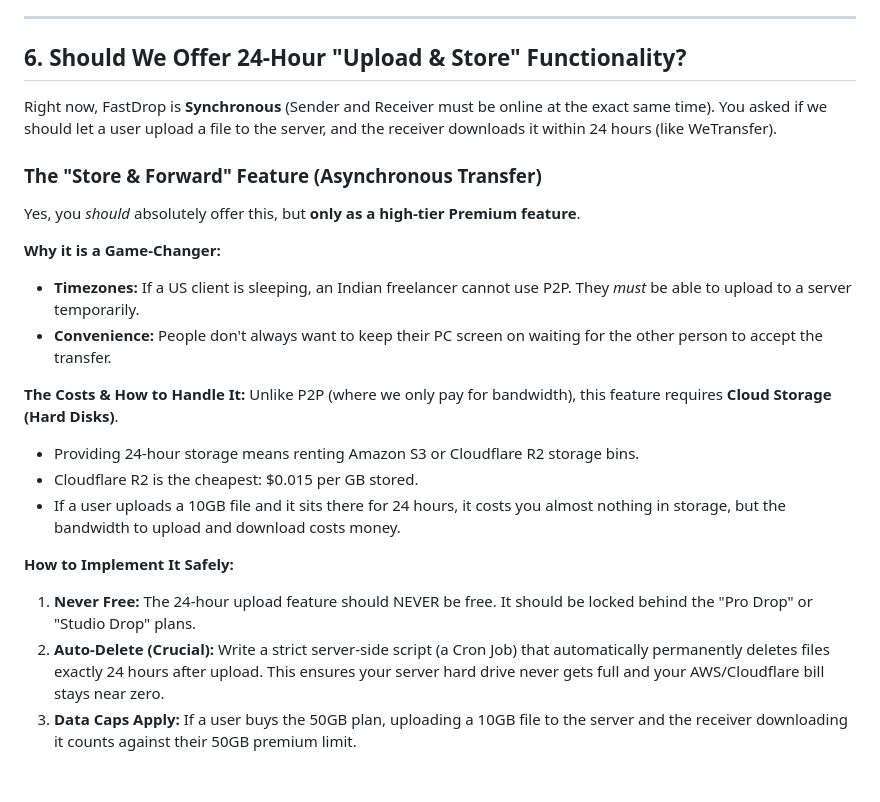
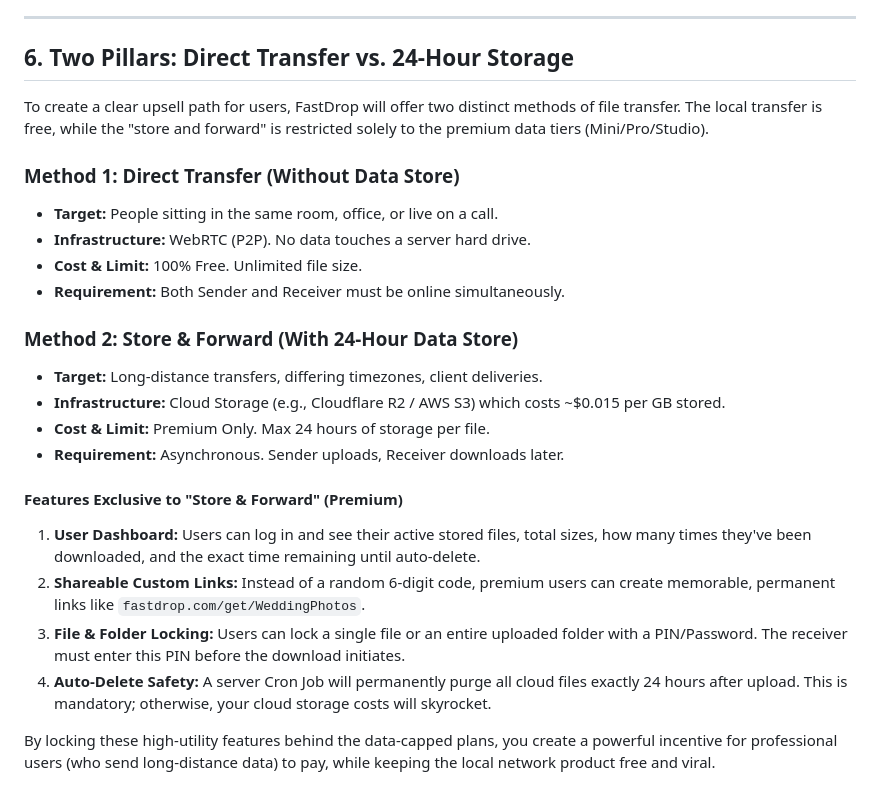
Before and after one commit to Mastermanikant/ftp-fast-drop, a Markdown page: FastDrop_Business_Plan.md, the part around the change. GitHub-like rendering.

Commit message:
docs: Detail features for 24-hour stored transfers (dashboard, custom links, locks)

```diff
--- a/FastDrop_Business_Plan.md
+++ b/FastDrop_Business_Plan.md
@@ -95,29 +95,29 @@ Using Stripe, you can geographically set prices higher for Western countries. Wh
 
 ---
 
-## 6. Should We Offer 24-Hour "Upload & Store" Functionality?
+## 6. Two Pillars: Direct Transfer vs. 24-Hour Storage
 
-Right now, FastDrop is **Synchronous** (Sender and Receiver must be online at the exact same time).
-You asked if we should let a user upload a file to the server, and the receiver downloads it within 24 hours (like WeTransfer).
+To create a clear upsell path for users, FastDrop will offer two distinct methods of file transfer. The local transfer is free, while the "store and forward" is restricted solely to the premium data tiers (Mini/Pro/Studio).
 
-### The "Store & Forward" Feature (Asynchronous Transfer)
+### Method 1: Direct Transfer (Without Data Store)
 
-Yes, you *should* absolutely offer this, but **only as a high-tier Premium feature**.
+* **Target:** People sitting in the same room, office, or live on a call.
+* **Infrastructure:** WebRTC (P2P). No data touches a server hard drive.
+* **Cost & Limit:** 100% Free. Unlimited file size.
+* **Requirement:** Both Sender and Receiver must be online simultaneously.
 
-**Why it is a Game-Changer:**
+### Method 2: Store & Forward (With 24-Hour Data Store)
 
-* **Timezones:** If a US client is sleeping, an Indian freelancer cannot use P2P. They *must* be able to upload to a server temporarily.
-* **Convenience:** People don't always want to keep their PC screen on waiting for the other person to accept the transfer.
+* **Target:** Long-distance transfers, differing timezones, client deliveries.
+* **Infrastructure:** Cloud Storage (e.g., Cloudflare R2 / AWS S3) which costs ~$0.015 per GB stored.
+* **Cost & Limit:** Premium Only. Max 24 hours of storage per file.
+* **Requirement:** Asynchronous. Sender uploads, Receiver downloads later.
 
-**The Costs & How to Handle It:**
-Unlike P2P (where we only pay for bandwidth), this feature requires **Cloud Storage (Hard Disks)**.
+#### Features Exclusive to "Store & Forward" (Premium)
 
-* Providing 24-hour storage means renting Amazon S3 or Cloudflare R2 storage bins.
-* Cloudflare R2 is the cheapest: $0.015 per GB stored.
-* If a user uploads a 10GB file and it sits there for 24 hours, it costs you almost nothing in storage, but the bandwidth to upload and download costs money.
+1. **User Dashboard:** Users can log in and see their active stored files, total sizes, how many times they've been downloaded, and the exact time remaining until auto-delete.
+2. **Shareable Custom Links:** Instead of a random 6-digit code, premium users can create memorable, permanent links like `fastdrop.com/get/WeddingPhotos`.
+3. **File & Folder Locking:** Users can lock a single file or an entire uploaded folder with a PIN/Password. The receiver must enter this PIN before the download initiates.
+4. **Auto-Delete Safety:** A server Cron Job will permanently purge all cloud files exactly 24 hours after upload. This is mandatory; otherwise, your cloud storage costs will skyrocket.
 
-**How to Implement It Safely:**
-
-1. **Never Free:** The 24-hour upload feature should NEVER be free. It should be locked behind the "Pro Drop" or "Studio Drop" plans.
-2. **Auto-Delete (Crucial):** Write a strict server-side script (a Cron Job) that automatically permanently deletes files exactly 24 hours after upload. This ensures your server hard drive never gets full and your AWS/Cloudflare bill stays near zero.
-3. **Data Caps Apply:** If a user buys the 50GB plan, uploading a 10GB file to the server and the receiver downloading it counts against their 50GB premium limit.
+By locking these high-utility features behind the data-capped plans, you create a powerful incentive for professional users (who send long-distance data) to pay, while keeping the local network product free and viral.
```
